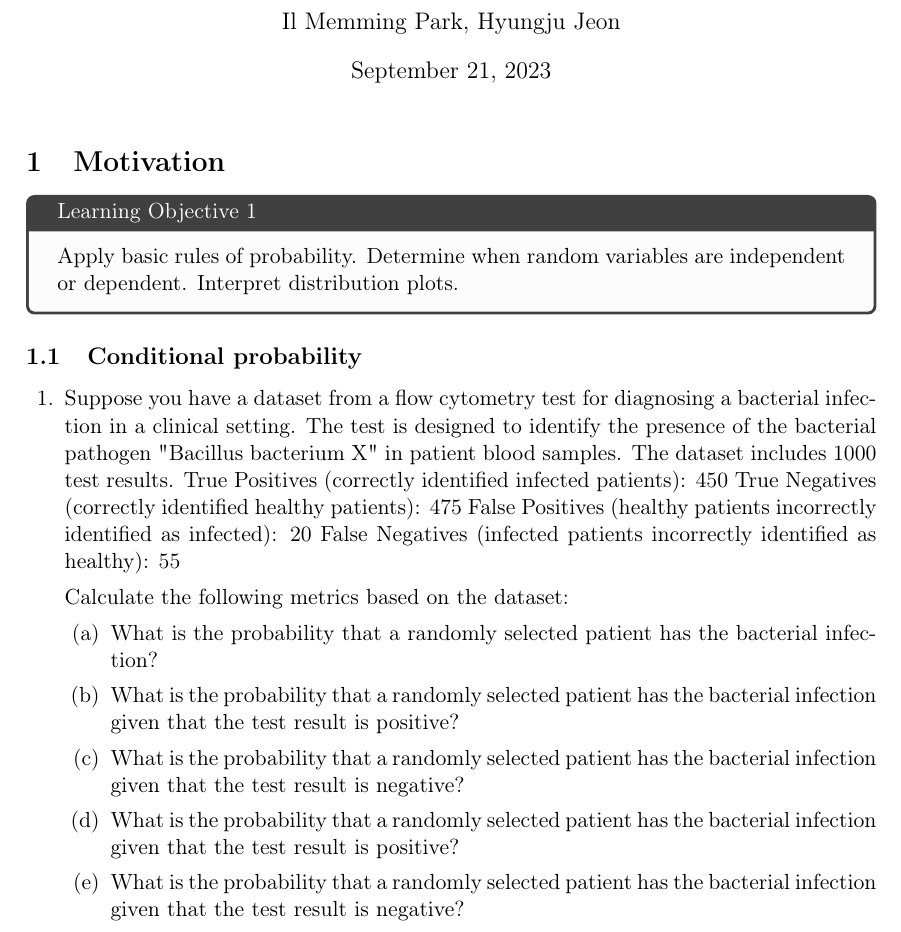
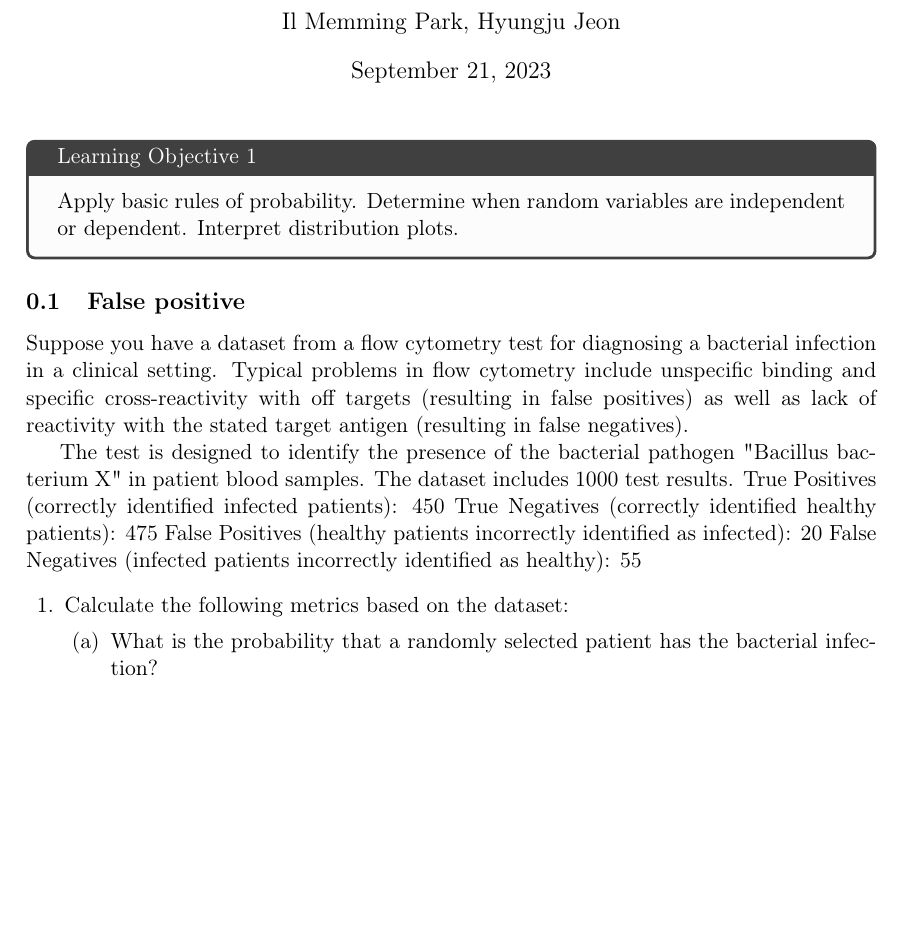
Before and after one commit to hyungju-jeon/statistics-data-analysis-for-biological-sciences, a LaTeX problem sheet (lecture_note.tex): part of the page, cut so that both start at the same text, the shorter picture padded with empty space. Compiled offline with pdfLaTeX.

Commit message:
update syllabus

```diff
--- a/lecture_note.tex
+++ b/lecture_note.tex
@@ -93,27 +93,25 @@
 
 \begin{document}
 \maketitle
-\section{Motivation}
 \begin{tcolorbox}[colback=black!1!,title=Learning Objective 1]
    Apply basic rules of probability. Determine when random variables are independent or dependent. Interpret distribution plots.
 \end{tcolorbox}
-\subsection{Conditional probability}
+\subsection{False positive}
+Suppose you have a dataset from a flow cytometry test for diagnosing a bacterial infection in a clinical setting.
+Typical problems in flow cytometry include unspecific binding and specific cross-reactivity with off targets (resulting in false positives) as well as lack of reactivity with the stated target antigen (resulting in false negatives).
+
+The test is designed to identify the presence of the bacterial pathogen "Bacillus bacterium X" in patient blood samples. The dataset includes 1000 test results.
+True Positives (correctly identified infected patients): 450
+True Negatives (correctly identified healthy patients): 475
+False Positives (healthy patients incorrectly identified as infected): 20
+False Negatives (infected patients incorrectly identified as healthy): 55
 \begin{questions}
-    \question Suppose you have a dataset from a flow cytometry test for diagnosing a bacterial infection in a clinical setting.
-    The test is designed to identify the presence of the bacterial pathogen "Bacillus bacterium X" in patient blood samples. The dataset includes 1000 test results.
-        True Positives (correctly identified infected patients): 450
-        True Negatives (correctly identified healthy patients): 475
-        False Positives (healthy patients incorrectly identified as infected): 20
-        False Negatives (infected patients incorrectly identified as healthy): 55
+    \question
 
     Calculate the following metrics based on the dataset:
 
     \begin{parts}
         \part What is the probability that a randomly selected patient has the bacterial infection?
-        \part What is the probability that a randomly selected patient has the bacterial infection given that the test result is positive?
-        \part What is the probability that a randomly selected patient has the bacterial infection given that the test result is negative?
-        \part What is the probability that a randomly selected patient has the bacterial infection given that the test result is positive?
-        \part What is the probability that a randomly selected patient has the bacterial infection given that the test result is negative?
     \end{parts}
 
 
```
Also changed, not shown: syllabus_2023.md (+3 -1 lines), lecture_note.pdf, 6 other files.
